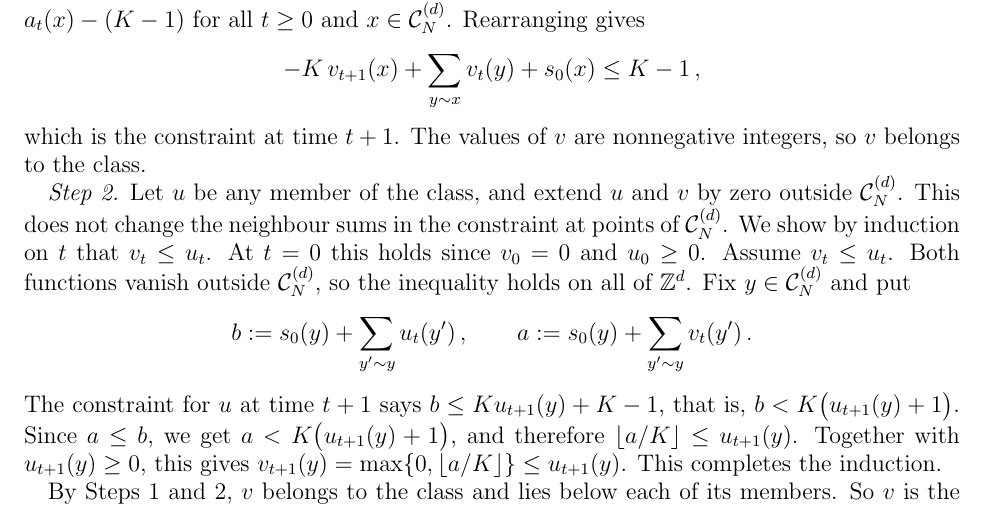
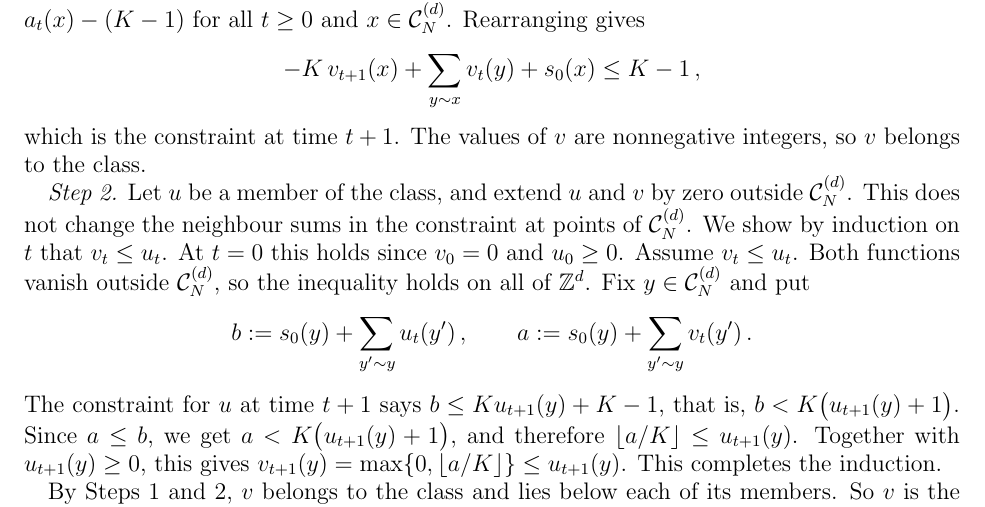
Before and after one commit to nitromannitol/Dynamic-Dimensional-Reduction, a LaTeX paper (paper/corrected-arxiv/dimred-corrected-arxiv.tex): part of page 8 of 34, cut so that both start at the same text. Compiled offline with pdfLaTeX.

Commit message:
Use a plain quantifier in the parabolic comparison proof

```diff
--- a/paper/corrected-arxiv/dimred-corrected-arxiv.tex
+++ b/paper/corrected-arxiv/dimred-corrected-arxiv.tex
@@ -326,7 +326,7 @@ Step 1 shows that $v$ belongs to the class in~\eqref{eq:parabolic_leastaction},
 \end{equation*}
 which is the constraint at time $t+1$. The values of $v$ are nonnegative integers, so $v$ belongs to the class.
 
-\emph{Step 2.} Let $u$ be any member of the class, and extend $u$ and $v$ by zero outside $\mathcal C_N^{(d)}$. This does not change the neighbour sums in the constraint at points of $\mathcal C_N^{(d)}$. We show by induction on $t$ that $v_t\leq u_t$. At $t=0$ this holds since $v_0=0$ and $u_0\geq0$. Assume $v_t\leq u_t$. Both functions vanish outside $\mathcal C_N^{(d)}$, so the inequality holds on all of $\mathbb Z^d$. Fix $y\in\mathcal C_N^{(d)}$ and put
+\emph{Step 2.} Let $u$ be a member of the class, and extend $u$ and $v$ by zero outside $\mathcal C_N^{(d)}$. This does not change the neighbour sums in the constraint at points of $\mathcal C_N^{(d)}$. We show by induction on $t$ that $v_t\leq u_t$. At $t=0$ this holds since $v_0=0$ and $u_0\geq0$. Assume $v_t\leq u_t$. Both functions vanish outside $\mathcal C_N^{(d)}$, so the inequality holds on all of $\mathbb Z^d$. Fix $y\in\mathcal C_N^{(d)}$ and put
 \begin{equation*}
 b:=s_0(y)+\sum_{y'\sim y}u_t(y')\,,\qquad a:=s_0(y)+\sum_{y'\sim y}v_t(y')\,.
 \end{equation*}
```
Also changed, not shown: ledger/manifest.yaml (+1 -1 lines).
